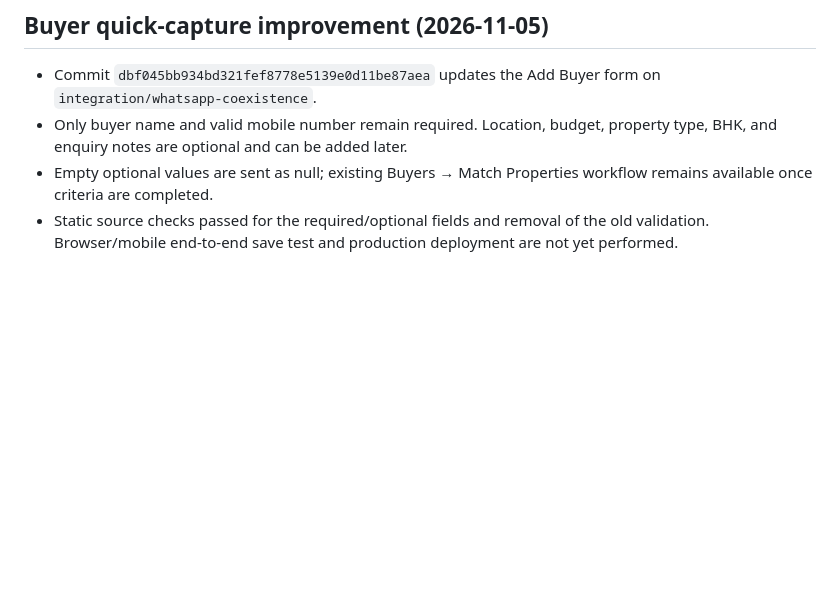
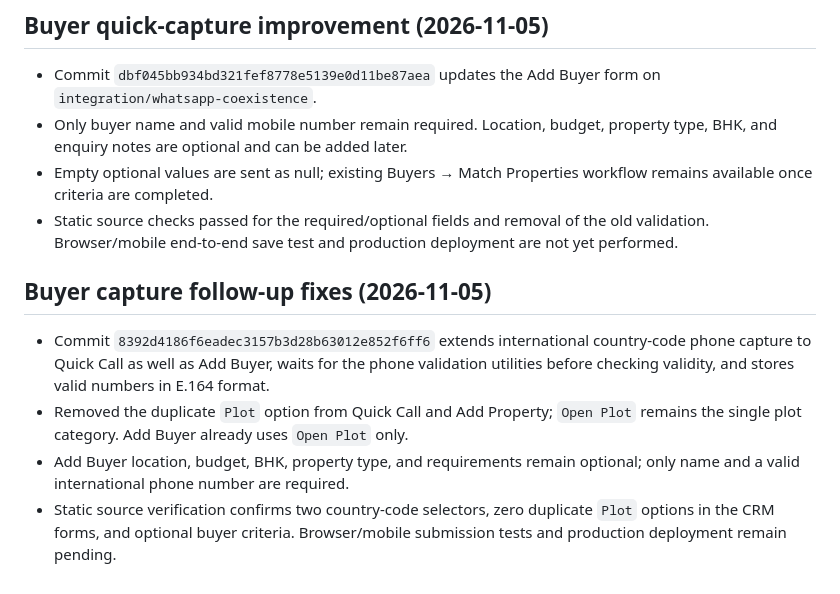
Before and after one commit to rajeshpropertys9-netizen/RJ-Properties-, a Markdown page: QA_LOCK.md, the part around the change. Rendered like a GitHub page; blank space fills up the shorter version.

Commit message:
Record buyer capture and phone validation QA notes

```diff
--- a/QA_LOCK.md
+++ b/QA_LOCK.md
@@ -50,3 +50,10 @@ A module becomes **LOCKED / VERIFIED** only after its code path, permissions, an
 - Only buyer name and valid mobile number remain required. Location, budget, property type, BHK, and enquiry notes are optional and can be added later.
 - Empty optional values are sent as null; existing Buyers → Match Properties workflow remains available once criteria are completed.
 - Static source checks passed for the required/optional fields and removal of the old validation. Browser/mobile end-to-end save test and production deployment are not yet performed.
+
+
+## Buyer capture follow-up fixes (2026-11-05)
+- Commit `8392d4186f6eadec3157b3d28b63012e852f6ff6` extends international country-code phone capture to Quick Call as well as Add Buyer, waits for the phone validation utilities before checking validity, and stores valid numbers in E.164 format.
+- Removed the duplicate `Plot` option from Quick Call and Add Property; `Open Plot` remains the single plot category. Add Buyer already uses `Open Plot` only.
+- Add Buyer location, budget, BHK, property type, and requirements remain optional; only name and a valid international phone number are required.
+- Static source verification confirms two country-code selectors, zero duplicate `Plot` options in the CRM forms, and optional buyer criteria. Browser/mobile submission tests and production deployment remain pending.
```
